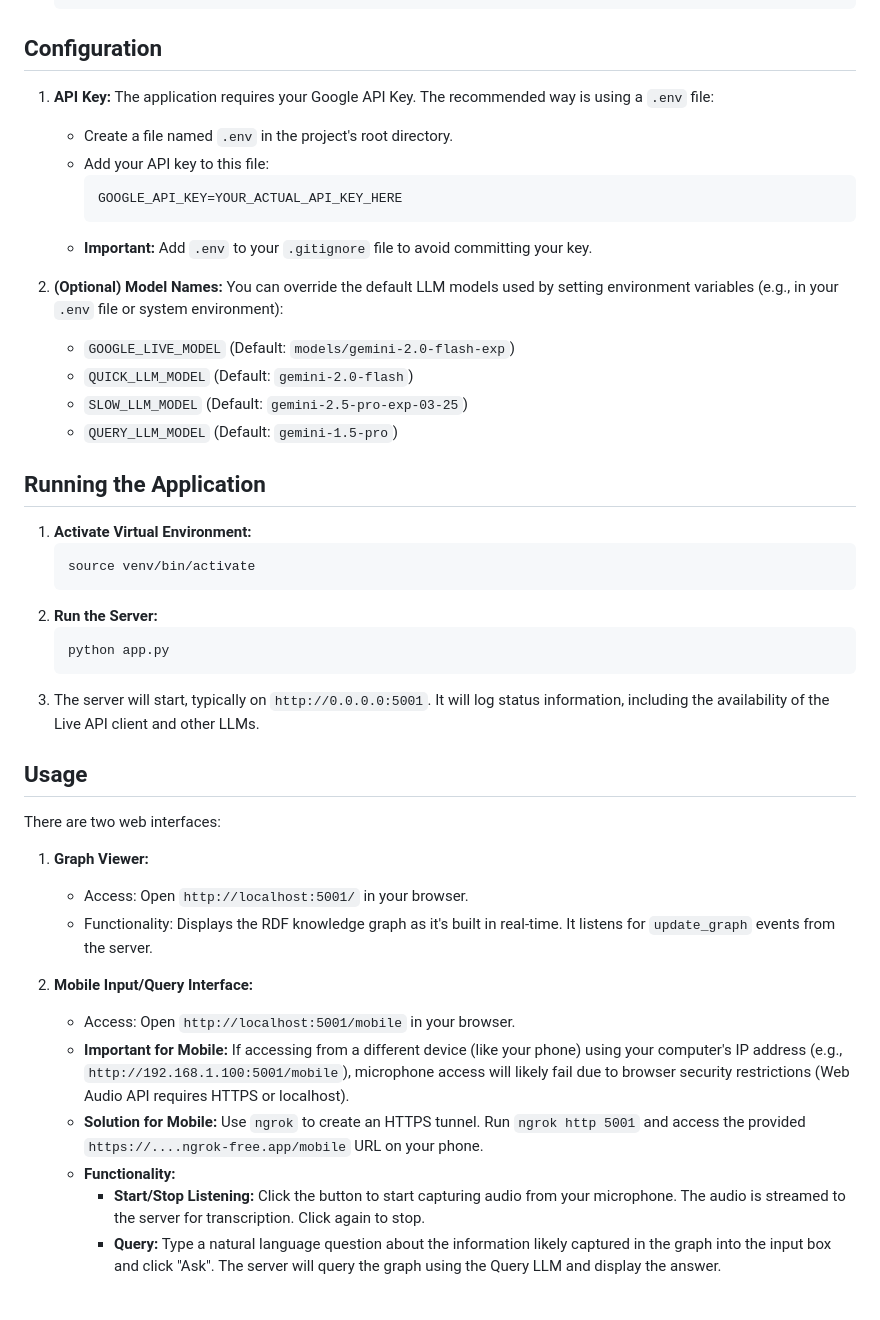
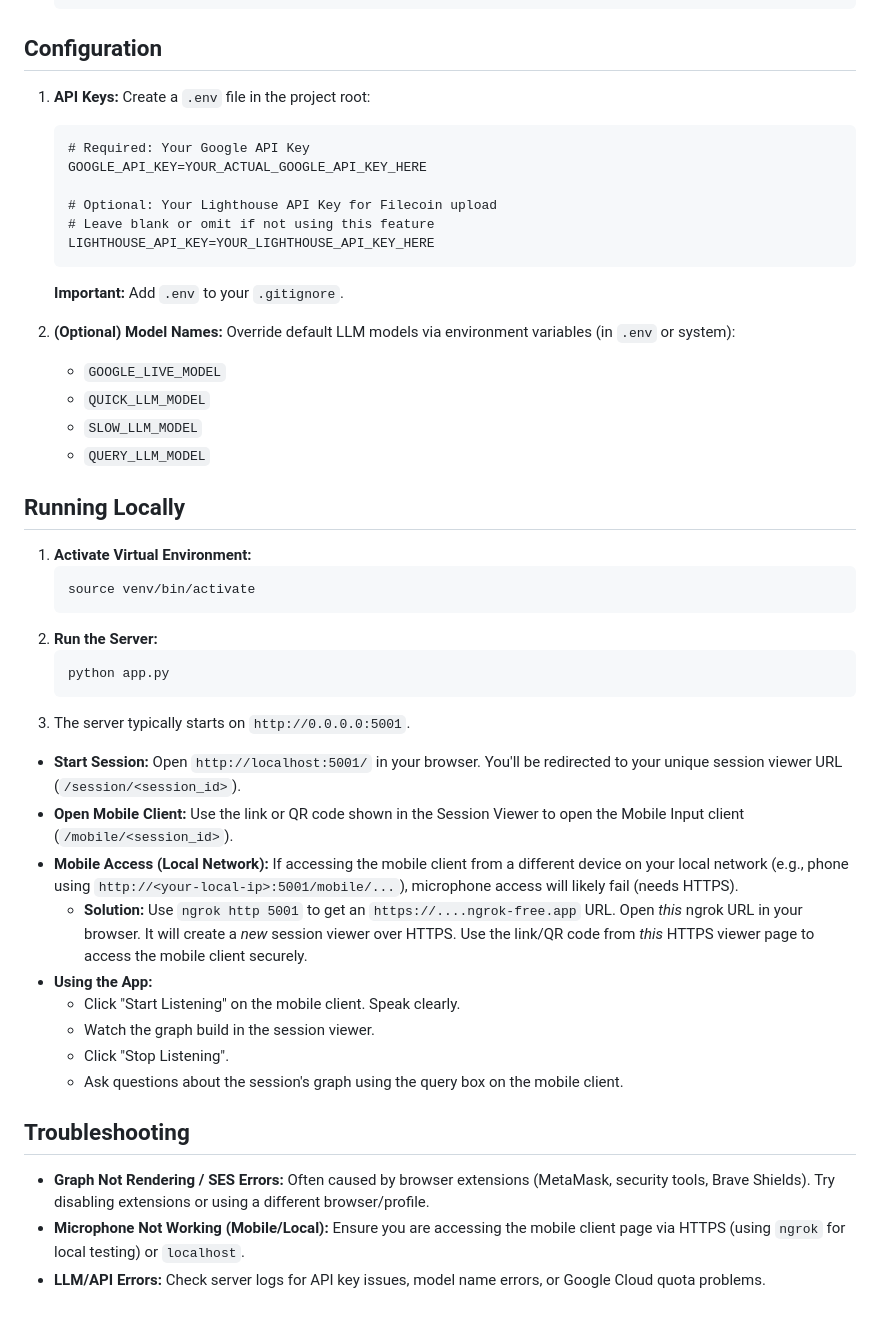
Before and after one commit to hammertoe/VoxGraph, a Markdown page: README.md, the part around the change printed below. GitHub-like rendering.

````diff
--- a/README.md
+++ b/README.md
@@ -82,21 +95,24 @@ VoxGraph is a real-time audio processing system that captures microphone input,
 
 ## Configuration
 
-1.  **API Key:** The application requires your Google API Key. The recommended way is using a `.env` file:
-    *   Create a file named `.env` in the project's root directory.
-    *   Add your API key to this file:
-        ```dotenv
-        GOOGLE_API_KEY=YOUR_ACTUAL_API_KEY_HERE
-        ```
-    *   **Important:** Add `.env` to your `.gitignore` file to avoid committing your key.
+1.  **API Keys:** Create a `.env` file in the project root:
+    ```dotenv
+    # Required: Your Google API Key
+    GOOGLE_API_KEY=YOUR_ACTUAL_GOOGLE_API_KEY_HERE
 
-2.  **(Optional) Model Names:** You can override the default LLM models used by setting environment variables (e.g., in your `.env` file or system environment):
-    *   `GOOGLE_LIVE_MODEL` (Default: `models/gemini-2.0-flash-exp`)
-    *   `QUICK_LLM_MODEL` (Default: `gemini-2.0-flash`)
-    *   `SLOW_LLM_MODEL` (Default: `gemini-2.5-pro-exp-03-25`)
-    *   `QUERY_LLM_MODEL` (Default: `gemini-1.5-pro`)
+    # Optional: Your Lighthouse API Key for Filecoin upload
+    # Leave blank or omit if not using this feature
+    LIGHTHOUSE_API_KEY=YOUR_LIGHTHOUSE_API_KEY_HERE
+    ```
+    **Important:** Add `.env` to your `.gitignore`.
 
-## Running the Application
+2.  **(Optional) Model Names:** Override default LLM models via environment variables (in `.env` or system):
+    *   `GOOGLE_LIVE_MODEL`
+    *   `QUICK_LLM_MODEL`
+    *   `SLOW_LLM_MODEL`
+    *   `QUERY_LLM_MODEL`
+
+## Running Locally
 
 1.  **Activate Virtual Environment:**
     ```bash
@@ -106,20 +122,20 @@ VoxGraph is a real-time audio processing system that captures microphone input,
     ```bash
     python app.py
     ```
-3.  The server will start, typically on `http://0.0.0.0:5001`. It will log status information, including the availability of the Live API client and other LLMs.
+3.  The server typically starts on `http://0.0.0.0:5001`.
 
-## Usage
+*   **Start Session:** Open `http://localhost:5001/` in your browser. You'll be redirected to your unique session viewer URL (`/session/<session_id>`).
+*   **Open Mobile Client:** Use the link or QR code shown in the Session Viewer to open the Mobile Input client (`/mobile/<session_id>`).
+*   **Mobile Access (Local Network):** If accessing the mobile client from a different device on your local network (e.g., phone using `http://<your-local-ip>:5001/mobile/...`), microphone access will likely fail (needs HTTPS).
+    *   **Solution:** Use `ngrok http 5001` to get an `https://....ngrok-free.app` URL. Open *this* ngrok URL in your browser. It will create a *new* session viewer over HTTPS. Use the link/QR code from *this* HTTPS viewer page to access the mobile client securely.
+*   **Using the App:**
+    *   Click "Start Listening" on the mobile client. Speak clearly.
+    *   Watch the graph build in the session viewer.
+    *   Click "Stop Listening".
+    *   Ask questions about the session's graph using the query box on the mobile client.
 
-There are two web interfaces:
+## Troubleshooting
 
-1.  **Graph Viewer:**
-    *   Access: Open `http://localhost:5001/` in your browser.
-    *   Functionality: Displays the RDF knowledge graph as it's built in real-time. It listens for `update_graph` events from the server.
-
-2.  **Mobile Input/Query Interface:**
-    *   Access: Open `http://localhost:5001/mobile` in your browser.
-    *   **Important for Mobile:** If accessing from a different device (like your phone) using your computer's IP address (e.g., `http://192.168.1.100:5001/mobile`), microphone access will likely fail due to browser security restrictions (Web Audio API requires HTTPS or localhost).
-    *   **Solution for Mobile:** Use `ngrok` to create an HTTPS tunnel. Run `ngrok http 5001` and access the provided `https://....ngrok-free.app/mobile` URL on your phone.
-    *   **Functionality:**
-        *   **Start/Stop Listening:** Click the button to start capturing audio from your microphone. The audio is streamed to the server for transcription. Click again to stop.
-        *   **Query:** Type a natural language question about the information likely captured in the graph into the input box and click "Ask". The server will query the graph using the Query LLM and display the answer.
+*   **Graph Not Rendering / SES Errors:** Often caused by browser extensions (MetaMask, security tools, Brave Shields). Try disabling extensions or using a different browser/profile.
+*   **Microphone Not Working (Mobile/Local):** Ensure you are accessing the mobile client page via HTTPS (using `ngrok` for local testing) or `localhost`.
+*   **LLM/API Errors:** Check server logs for API key issues, model name errors, or Google Cloud quota problems.
````
Also changed, not shown: other parts of README.md (+62 -49 lines), _images/graph1.png (added), 1 other file.
